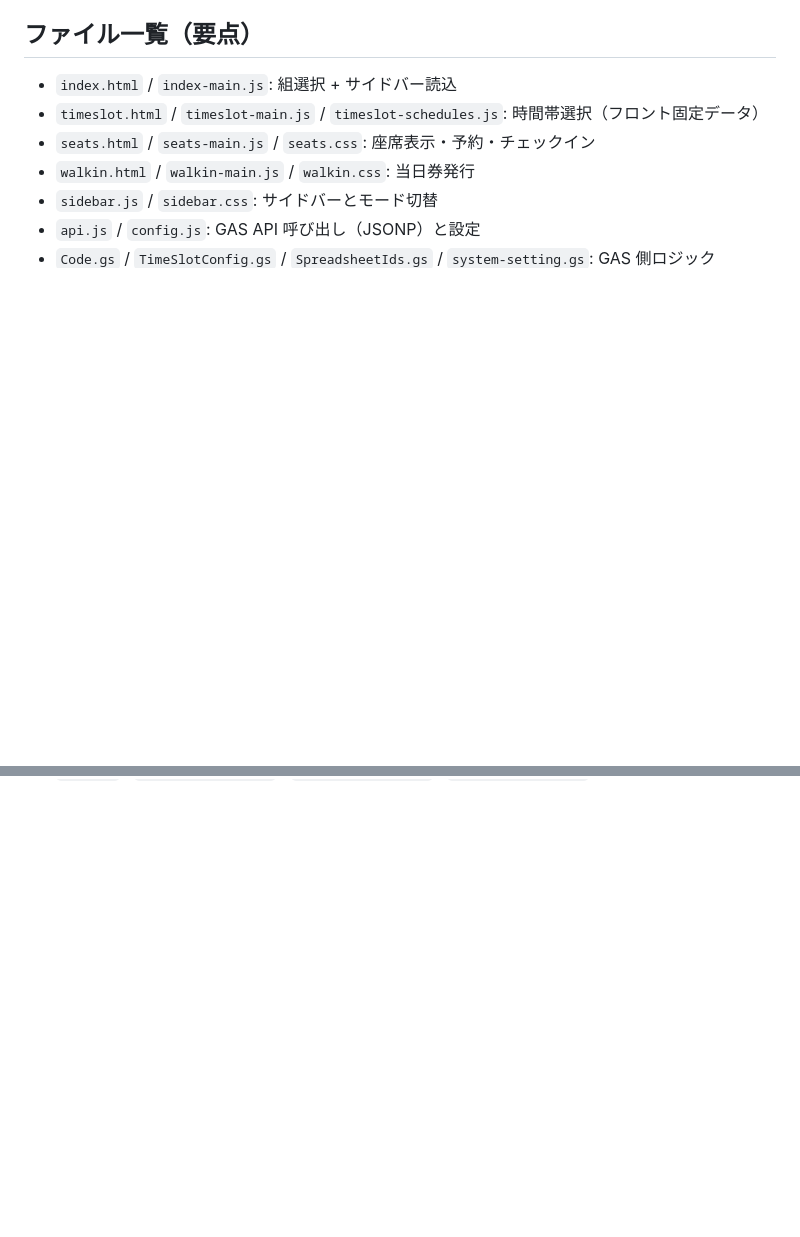
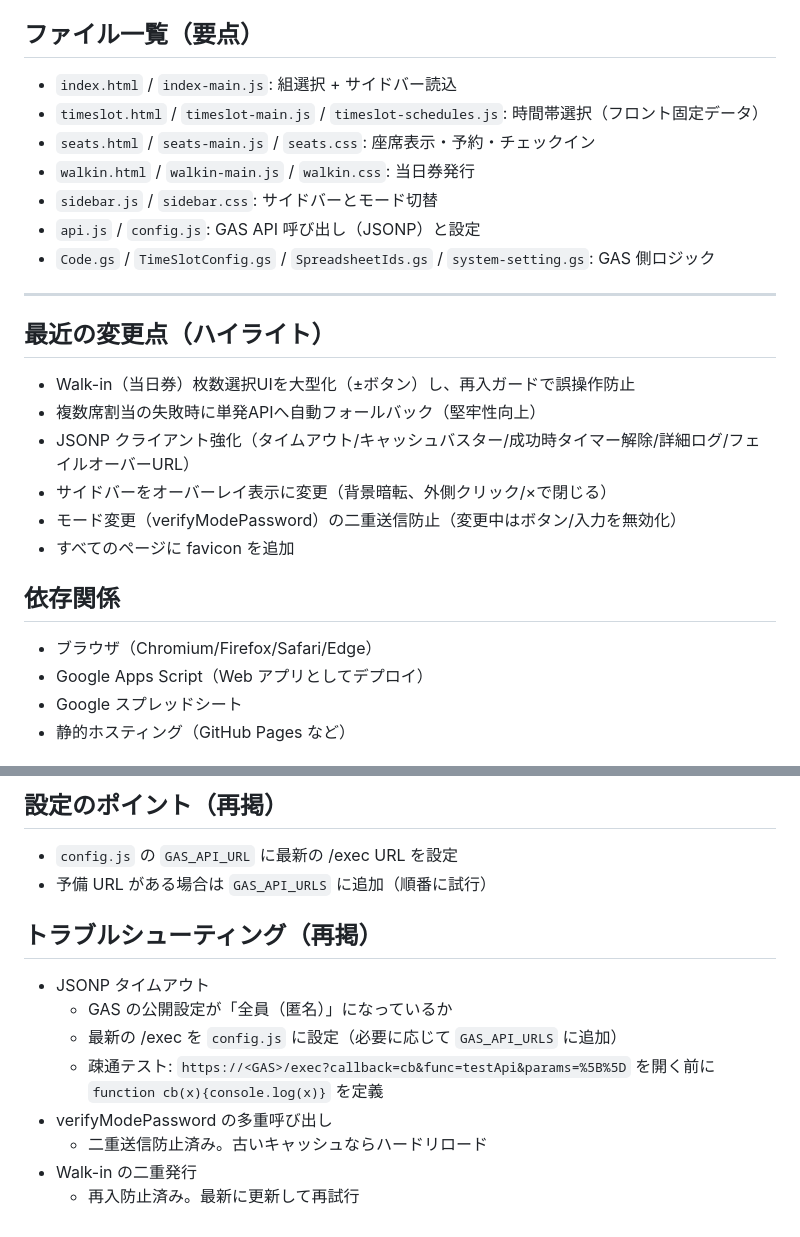
Before and after one commit to J105588/tickets-test-master, a Markdown page: README.md, 2 parts joined by grey strips. Drawn GitHub-style; blank space fills up the shorter version.

```diff
--- a/README.md
+++ b/README.md
@@ -138,3 +138,20 @@
 - `sidebar.js` / `sidebar.css`: サイドバーとモード切替
 - `api.js` / `config.js`: GAS API 呼び出し（JSONP）と設定
 - `Code.gs` / `TimeSlotConfig.gs` / `SpreadsheetIds.gs` / `system-setting.gs`: GAS 側ロジック
+
+---
+
+## 最近の変更点（ハイライト）
+- Walk-in（当日券）枚数選択UIを大型化（±ボタン）し、再入ガードで誤操作防止
+- 複数席割当の失敗時に単発APIへ自動フォールバック（堅牢性向上）
+- JSONP クライアント強化（タイムアウト/キャッシュバスター/成功時タイマー解除/詳細ログ/フェイルオーバーURL）
+- サイドバーをオーバーレイ表示に変更（背景暗転、外側クリック/×で閉じる）
+- モード変更（verifyModePassword）の二重送信防止（変更中はボタン/入力を無効化）
+- すべてのページに favicon を追加
+
+## 依存関係
+- ブラウザ（Chromium/Firefox/Safari/Edge）
+- Google Apps Script（Web アプリとしてデプロイ）
+- Google スプレッドシート
+- 静的ホスティング（GitHub Pages など）
+
@@ -140,0 +199,13 @@
+## 設定のポイント（再掲）
+- `config.js` の `GAS_API_URL` に最新の /exec URL を設定
+- 予備 URL がある場合は `GAS_API_URLS` に追加（順番に試行）
+
+## トラブルシューティング（再掲）
+- JSONP タイムアウト
+  - GAS の公開設定が「全員（匿名）」になっているか
+  - 最新の /exec を `config.js` に設定（必要に応じて `GAS_API_URLS` に追加）
+  - 疎通テスト: `https://<GAS>/exec?callback=cb&func=testApi&params=%5B%5D` を開く前に `function cb(x){console.log(x)}` を定義
+- verifyModePassword の多重呼び出し
+  - 二重送信防止済み。古いキャッシュならハードリロード
+- Walk-in の二重発行
+  - 再入防止済み。最新に更新して再試行
```
Also changed, not shown: other parts of README.md (+41 -0 lines).
